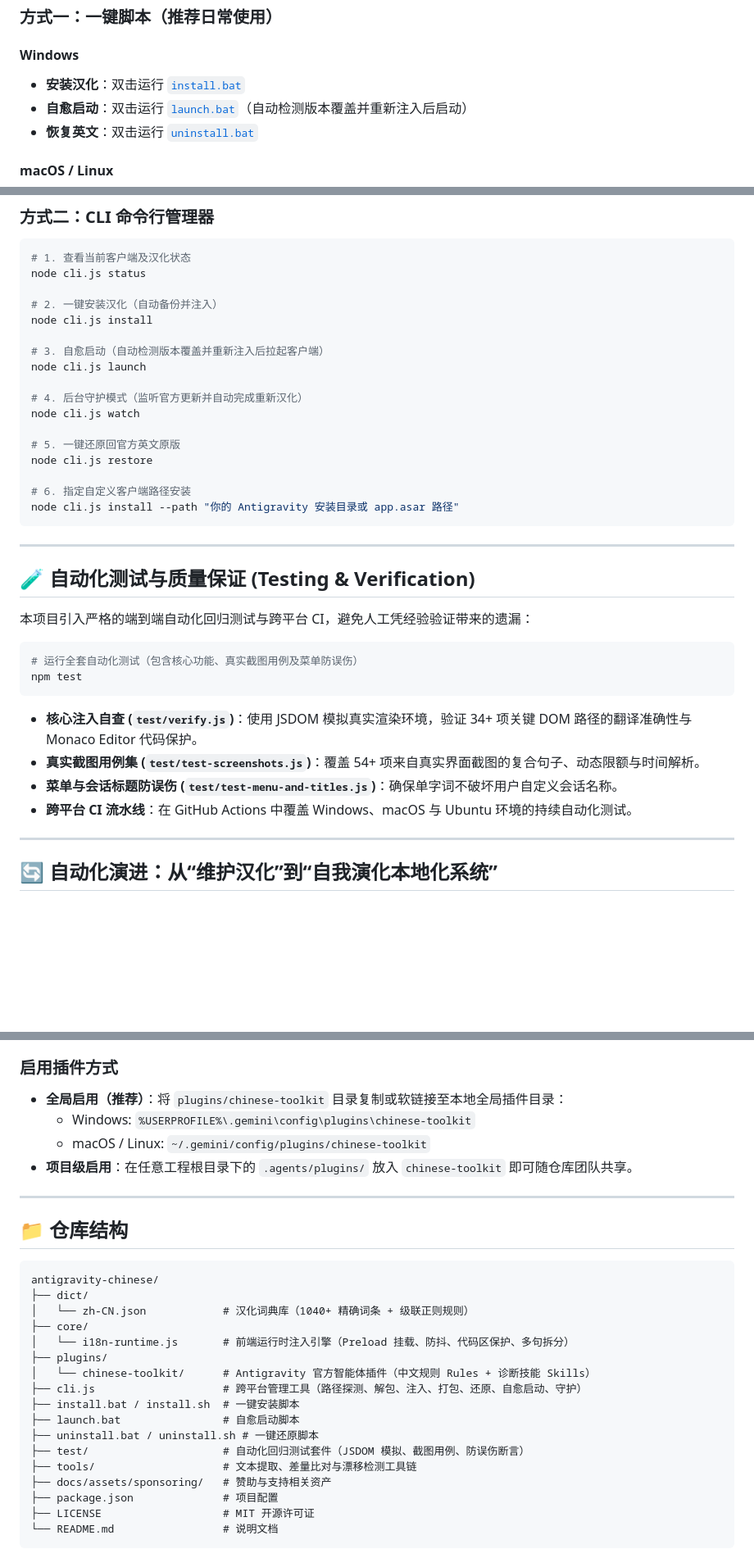
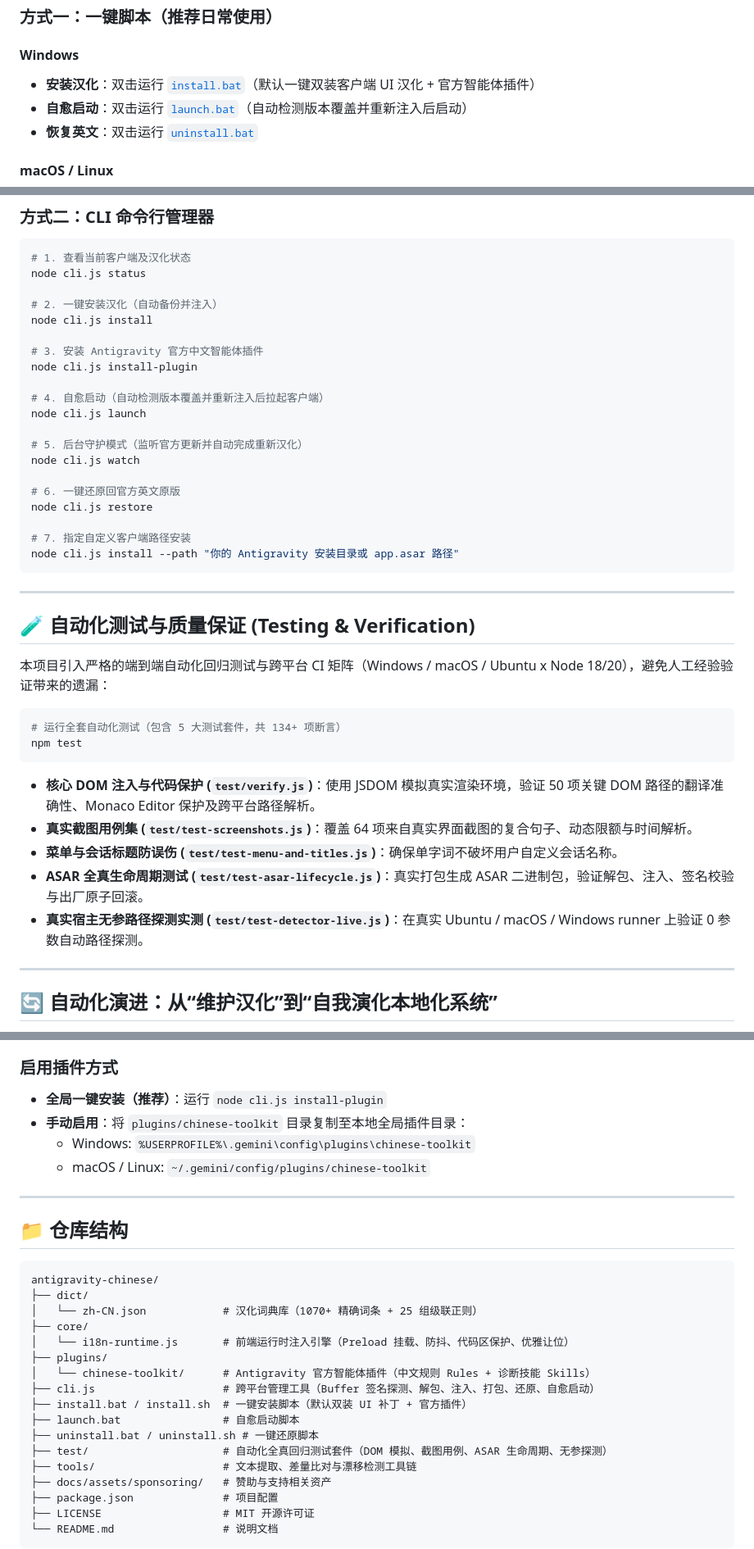
Before and after one commit to yiheng8023/antigravity-chinese, a Markdown page: README.md, 3 parts joined by grey strips. Shown at 82% size. GitHub-like rendering; blank space fills up the shorter version.

````diff
--- a/README.md
+++ b/README.md
@@ -42,7 +51,7 @@
 ### 方式一：一键脚本（推荐日常使用）
 
 #### Windows
-- **安装汉化**：双击运行 [`install.bat`](file:///C:/Projects/antigravity-chinese/install.bat)
+- **安装汉化**：双击运行 [`install.bat`](file:///C:/Projects/antigravity-chinese/install.bat)（默认一键双装客户端 UI 汉化 + 官方智能体插件）
 - **自愈启动**：双击运行 [`launch.bat`](file:///C:/Projects/antigravity-chinese/launch.bat)（自动检测版本覆盖并重新注入后启动）
 - **恢复英文**：双击运行 [`uninstall.bat`](file:///C:/Projects/antigravity-chinese/uninstall.bat)
 
@@ -61,16 +70,19 @@ node cli.js status
 # 2. 一键安装汉化（自动备份并注入）
 node cli.js install
 
-# 3. 自愈启动（自动检测版本覆盖并重新注入后拉起客户端）
+# 3. 安装 Antigravity 官方中文智能体插件
+node cli.js install-plugin
+
+# 4. 自愈启动（自动检测版本覆盖并重新注入后拉起客户端）
 node cli.js launch
 
-# 4. 后台守护模式（监听官方更新并自动完成重新汉化）
+# 5. 后台守护模式（监听官方更新并自动完成重新汉化）
 node cli.js watch
 
-# 5. 一键还原回官方英文原版
+# 6. 一键还原回官方英文原版
 node cli.js restore
 
-# 6. 指定自定义客户端路径安装
+# 7. 指定自定义客户端路径安装
 node cli.js install --path "你的 Antigravity 安装目录或 app.asar 路径"
 ```
 
@@ -78,17 +90,18 @@ node cli.js install --path "你的 Antigravity 安装目录或 app.asar 路径"
 
 ## 🧪 自动化测试与质量保证 (Testing & Verification)
 
-本项目引入严格的端到端自动化回归测试与跨平台 CI，避免人工凭经验验证带来的遗漏：
+本项目引入严格的端到端自动化回归测试与跨平台 CI 矩阵（Windows / macOS / Ubuntu x Node 18/20），避免人工经验验证带来的遗漏：
 
 ```bash
-# 运行全套自动化测试（包含核心功能、真实截图用例及菜单防误伤）
+# 运行全套自动化测试（包含 5 大测试套件，共 134+ 项断言）
 npm test
 ```
 
-- **核心注入自查 (`test/verify.js`)**：使用 JSDOM 模拟真实渲染环境，验证 34+ 项关键 DOM 路径的翻译准确性与 Monaco Editor 代码保护。
-- **真实截图用例集 (`test/test-screenshots.js`)**：覆盖 54+ 项来自真实界面截图的复合句子、动态限额与时间解析。
+- **核心 DOM 注入与代码保护 (`test/verify.js`)**：使用 JSDOM 模拟真实渲染环境，验证 50 项关键 DOM 路径的翻译准确性、Monaco Editor 保护及跨平台路径解析。
+- **真实截图用例集 (`test/test-screenshots.js`)**：覆盖 64 项来自真实界面截图的复合句子、动态限额与时间解析。
 - **菜单与会话标题防误伤 (`test/test-menu-and-titles.js`)**：确保单字词不破坏用户自定义会话名称。
-- **跨平台 CI 流水线**：在 GitHub Actions 中覆盖 Windows、macOS 与 Ubuntu 环境的持续自动化测试。
+- **ASAR 全真生命周期测试 (`test/test-asar-lifecycle.js`)**：真实打包生成 ASAR 二进制包，验证解包、注入、签名校验与出厂原子回滚。
+- **真实宿主无参路径探测实测 (`test/test-detector-live.js`)**：在真实 Ubuntu / macOS / Windows runner 上验证 0 参数自动路径探测。
 
 ---
 
@@ -120,10 +133,10 @@ flowchart LR
 - **本地化诊断技能 (`skills/i18n-diagnostics/`)**：为智能体赋能一键状态诊断、版本漂移分析（`scan:drift`）与自动化测试能力。
 
 ### 启用插件方式
-- **全局启用（推荐）**：将 `plugins/chinese-toolkit` 目录复制或软链接至本地全局插件目录：
+- **全局一键安装（推荐）**：运行 `node cli.js install-plugin`
+- **手动启用**：将 `plugins/chinese-toolkit` 目录复制至本地全局插件目录：
   - Windows: `%USERPROFILE%\.gemini\config\plugins\chinese-toolkit`
   - macOS / Linux: `~/.gemini/config/plugins/chinese-toolkit`
-- **项目级启用**：在任意工程根目录下的 `.agents/plugins/` 放入 `chinese-toolkit` 即可随仓库团队共享。
 
 ---
 
@@ -132,16 +145,16 @@ flowchart LR
 ```text
 antigravity-chinese/
 ├── dict/
-│   └── zh-CN.json            # 汉化词典库（1040+ 精确词条 + 级联正则规则）
+│   └── zh-CN.json            # 汉化词典库（1070+ 精确词条 + 25 组级联正则）
 ├── core/
-│   └── i18n-runtime.js       # 前端运行时注入引擎（Preload 挂载、防抖、代码区保护、多句拆分）
+│   └── i18n-runtime.js       # 前端运行时注入引擎（Preload 挂载、防抖、代码区保护、优雅让位）
 ├── plugins/
 │   └── chinese-toolkit/      # Antigravity 官方智能体插件（中文规则 Rules + 诊断技能 Skills）
-├── cli.js                    # 跨平台管理工具（路径探测、解包、注入、打包、还原、自愈启动、守护）
-├── install.bat / install.sh  # 一键安装脚本
+├── cli.js                    # 跨平台管理工具（Buffer 签名探测、解包、注入、打包、还原、自愈启动）
+├── install.bat / install.sh  # 一键安装脚本（默认双装 UI 补丁 + 官方插件）
 ├── launch.bat                # 自愈启动脚本
 ├── uninstall.bat / uninstall.sh # 一键还原脚本
-├── test/                     # 自动化回归测试套件（JSDOM 模拟、截图用例、防误伤断言）
+├── test/                     # 自动化全真回归测试套件（DOM 模拟、截图用例、ASAR 生命周期、无参探测）
 ├── tools/                    # 文本提取、差量比对与漂移检测工具链
 ├── docs/assets/sponsoring/   # 赞助与支持相关资产
 ├── package.json              # 项目配置
````
Also changed, not shown: other parts of README.md (+10 -1 lines), README.en.md (+42 -24 lines).
